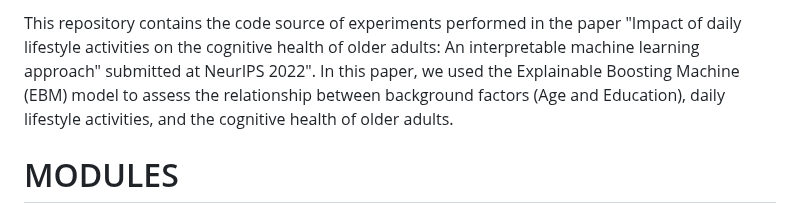
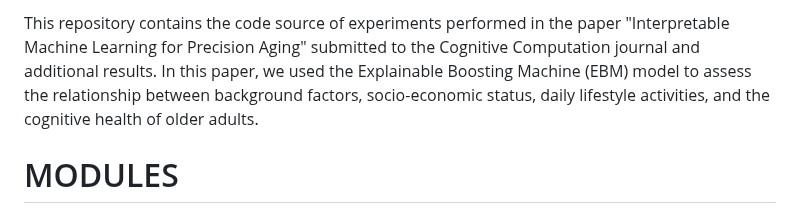
Before and after one commit to abdjiber/Interpretable-Machine-Learning-for-Precision-Aging, a Markdown page: README.md, the part around the change. Drawn GitHub-style.

```diff
--- a/README.md
+++ b/README.md
@@ -1,4 +1,4 @@
-This repository contains the code source of experiments performed in the paper "Impact of daily lifestyle activities on the cognitive health of older adults: An interpretable machine learning approach" submitted at NeurIPS 2022". In this paper, we used the Explainable Boosting Machine (EBM) model to assess the relationship between background factors (Age and Education), daily lifestyle activities, and the cognitive health of older adults.
+This repository contains the code source of experiments performed in the paper "Interpretable Machine Learning for Precision Aging" submitted to the Cognitive Computation journal and additional results. In this paper, we used the Explainable Boosting Machine (EBM) model to assess the relationship between background factors, socio-economic status, daily lifestyle activities, and the cognitive health of older adults.
 
 # MODULES
 
```
